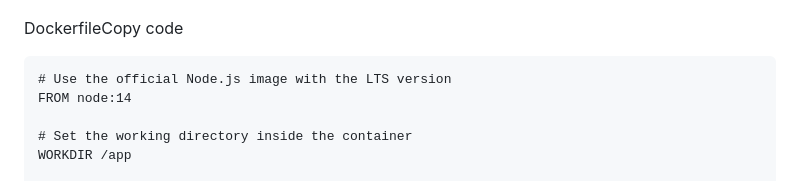
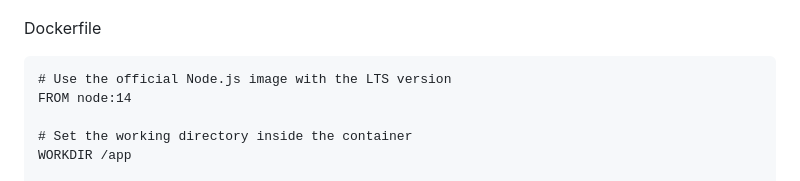
Before and after one commit to shivamkalbande/task, a Markdown page: Task2/task2_aws_jenkins_readme.md, the part around one of its changes. Rendered like a GitHub page.

````diff
--- a/Task2/task2_aws_jenkins_readme.md
+++ b/Task2/task2_aws_jenkins_readme.md
@@ -248,7 +250,7 @@ sudo vi Dockerfile
 
  ![alt text](images/appjs.png)
 
-DockerfileCopy code
+Dockerfile
 
 ```hcl
 # Use the official Node.js image with the LTS version
````
Also changed, not shown: other parts of Task2/task2_aws_jenkins_readme.md (+2 -0 lines).
